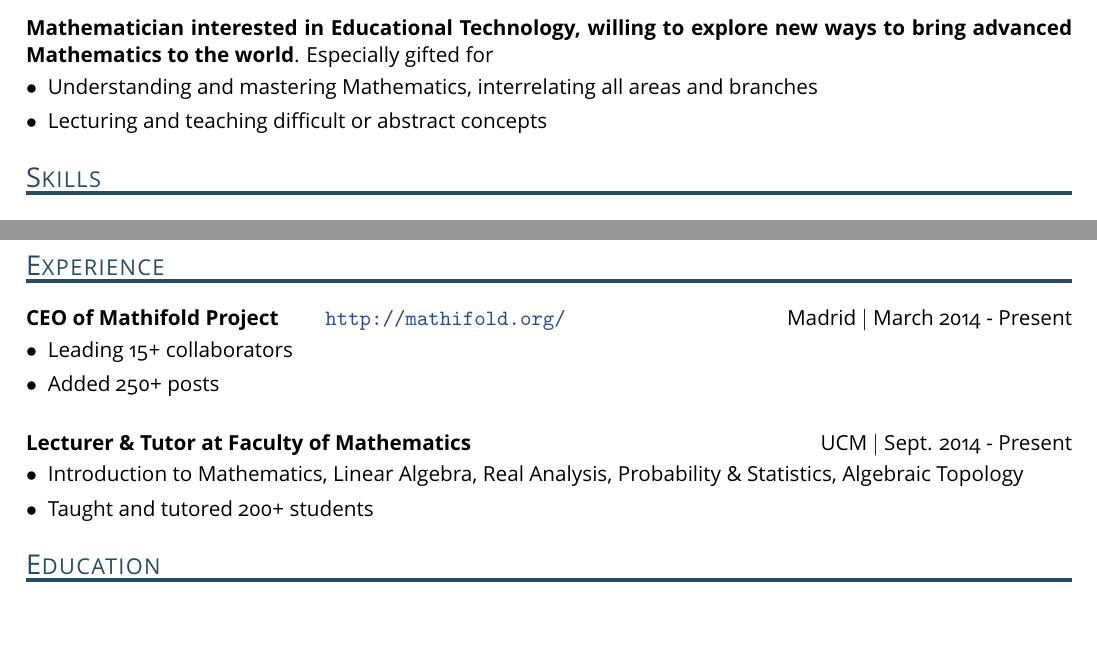
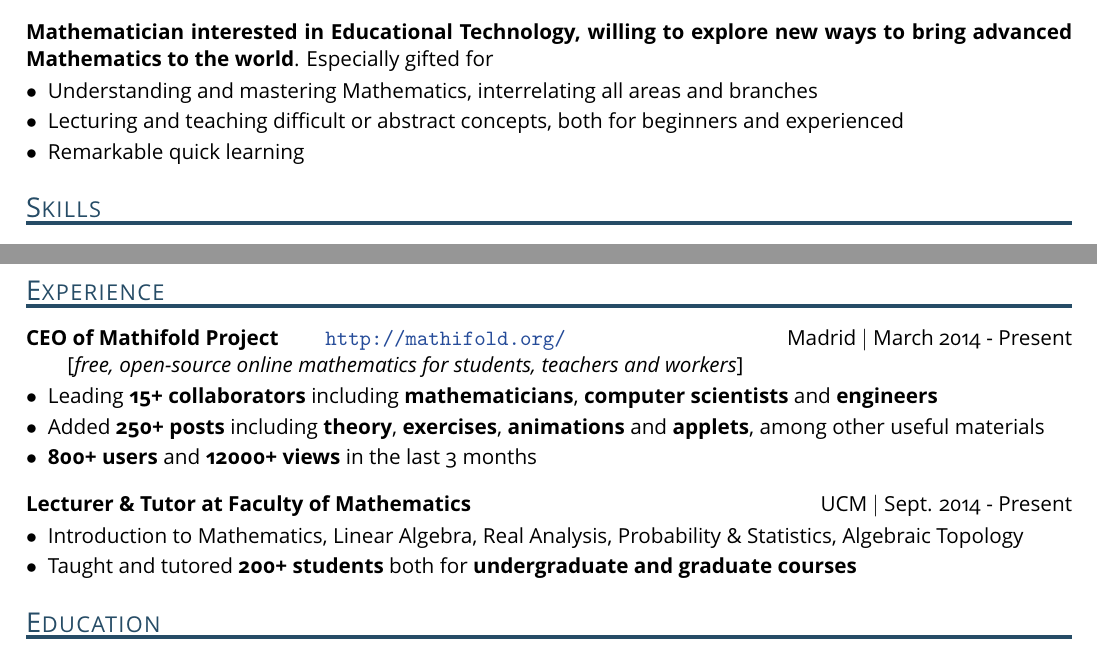
Before and after one commit to ManuelAlejandrG/resume, a LaTeX CV (resume.tex): two parts of the page, joined at a grey line, cut so that both start at the same text, the shorter picture padded with empty space. The pictures show the PDF file resume.pdf that the author committed with the source; the source files are stored in an older character set and shown here as Unicode.

Commit message:
Second resubmission

```diff
--- a/resume.tex
+++ b/resume.tex
@@ -71,5 +71,6 @@ juanjomadrigal326@gmail.com\\
 	\item Understanding and mastering Mathematics, interrelating all areas and branches
-	\item Lecturing and teaching difficult or abstract concepts \\
+	\item Lecturing and teaching difficult or abstract concepts, both for beginners and experienced
+	\item Remarkable quick learning \\
 \end{itemize}
 
 %%% Skills
@@ -120,14 +123,19 @@ juanjomadrigal326@gmail.com\\
 
 \vspace{-0.35cm}
 
-\textcolor{dark}{\rule{\linewidth}{2pt}}\\ \vspace{-0.2cm}
+\textcolor{dark}{\rule{\linewidth}{2pt}}\\ \vspace{-0.3cm}
 
 \textbf{CEO of Mathifold Project} \qquad \href{http://mathifold.org/}{\texttt{http://mathifold.org/}} \hfill Madrid $\vert$ March 2014 - Present
 
-\begin{itemize}[leftmargin=*,topsep=0pt,itemsep=0pt]
-	\item Leading 15+ collaborators
-	\item Added 250+ posts\\
+\qquad[\textit{free, open-source online mathematics for students, teachers and workers}]
+
+\begin{itemize}[leftmargin=*,topsep=0pt,itemsep=-2pt]
+	\item Leading \textbf{15+ collaborators} including \textbf{mathematicians}, \textbf{computer scientists} and \textbf{engineers}
+	\item Added \textbf{250+ posts} including \textbf{theory}, \textbf{exercises}, \textbf{animations} and \textbf{applets}, among other useful materials
+	\item \textbf{800+ users} and \textbf{12000+ views} in the last 3 months\\
 \end{itemize}
+
+\vspace{-0.2cm}
 
 \textbf{Lecturer \& Tutor at Faculty of Mathematics} \hfill UCM $\vert$ Sept. 2014 - Present
 
@@ -135,5 +143,5 @@ juanjomadrigal326@gmail.com\\
 	\item Introduction to Mathematics, Linear Algebra, Real Analysis, Probability \& Statistics, Algebraic Topology
-	\item Taught and tutored 200+ students\\
+	\item Taught and tutored \textbf{200+ students} both for \textbf{undergraduate and graduate courses}\\
 \end{itemize}
 
 %%% Education
```
Also changed, not shown: resume.pdf, resume.tex (20 more changed lines).
